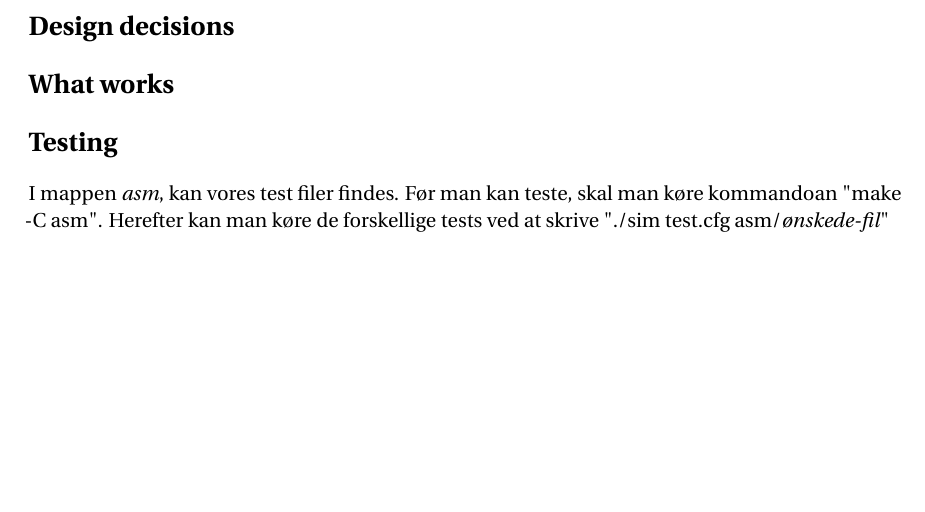
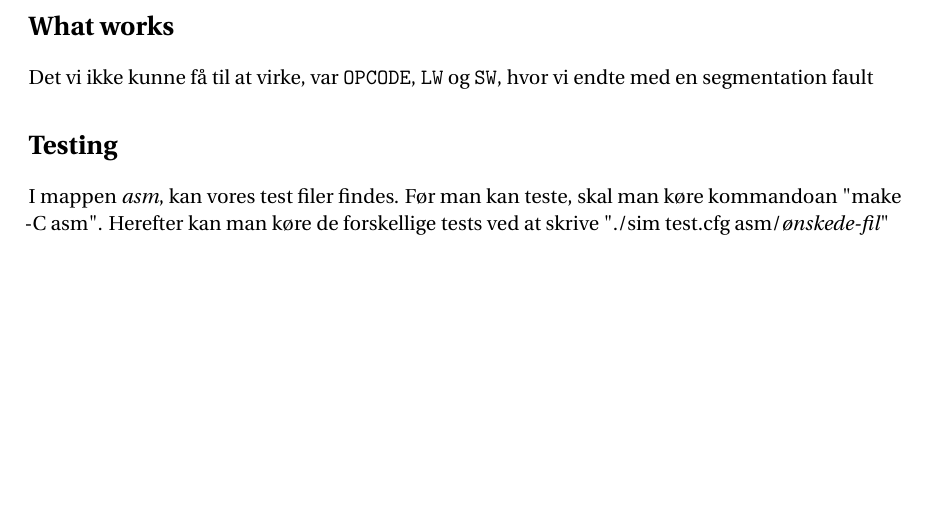
Before and after one commit to PhDuck/2aar-1, a LaTeX document (ARK/G1/1st/latex/g1.tex): part of page 2 of 3, cut at the place of the change. Compiled offline with pdfLaTeX.

Commit message:
lidt mere tex

```diff
--- a/ARK/G1/1st/latex/g1.tex
+++ b/ARK/G1/1st/latex/g1.tex
@@ -107,8 +107,8 @@
 
 \clearpage\newpage
 \thispagestyle{plain}
-\section*{Design decisions}
 \section*{What works}
+Det vi ikke kunne få til at virke, var \texttt{OPCODE}, \texttt{LW} og \texttt{SW}, hvor vi endte med en segmentation fault
 \section*{Testing}
 I mappen \emph{asm}, kan vores test filer findes. Før man kan teste, skal man køre kommandoan "make -C asm". Herefter kan man køre de forskellige tests ved at skrive "./sim test.cfg asm/\emph{ønskede-fil}"
 
```
Also changed, not shown: ARK/G1/1st/latex/g1.pdf, 3 other files.
